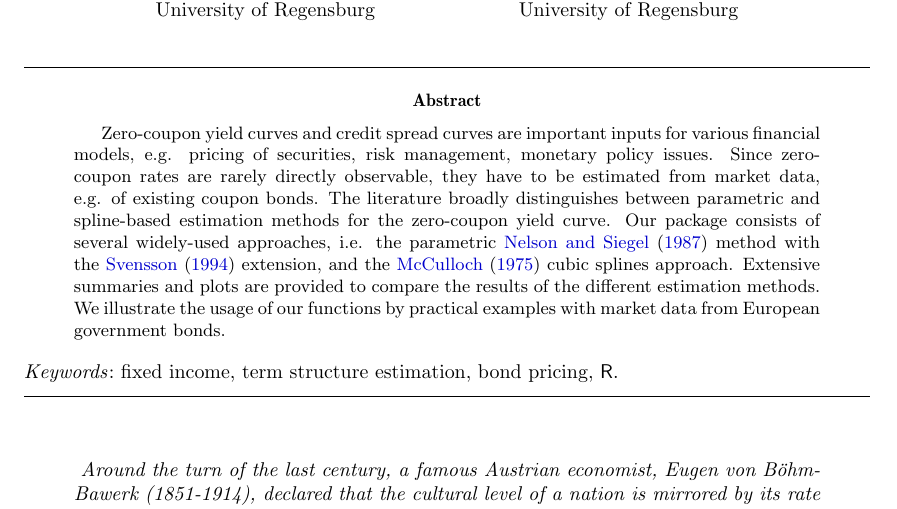
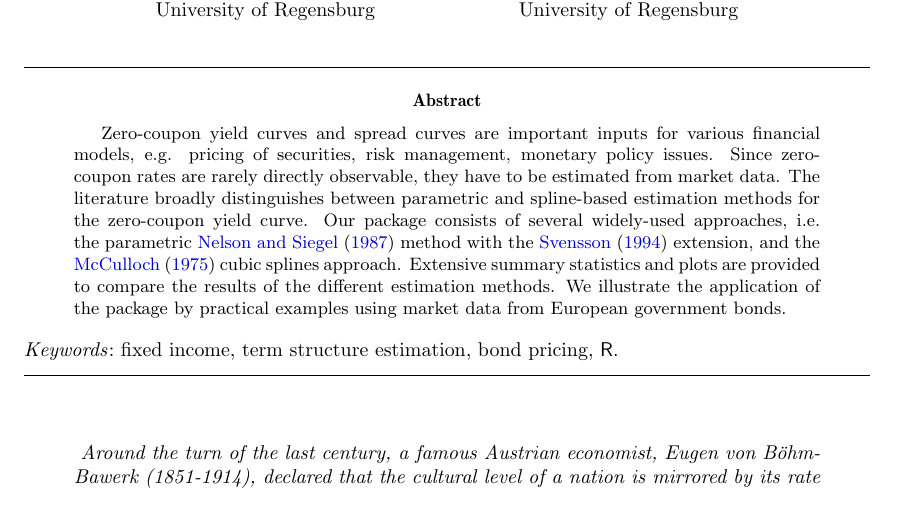
Before and after one commit to r-forge/termstrc, a LaTeX document (jss/vignette-termstrc.tex): part of page 1 of 18, cut so that both start at the same text. Compiled offline with pdfLaTeX.

Commit message:
git-svn-id: svn://svn.r-forge.r-project.org/svnroot/termstrc@248 b6e8c802-fa29-48c1-b741-14f4e927981d

```diff
--- a/jss/vignette-termstrc.tex
+++ b/jss/vignette-termstrc.tex
@@ -34,10 +34,10 @@
 
 %% an abstract and keywords
 \Abstract{
-Zero-coupon yield curves and credit spread curves are important inputs for various financial models, e.g. pricing of securities, risk management, monetary policy issues. Since zero-coupon rates are rarely directly observable, they have to be estimated from market data, e.g. of existing coupon bonds. The literature broadly distinguishes between parametric and spline-based estimation methods for the zero-coupon yield curve. Our package consists of several widely-used approaches, i.e. the parametric \cite{Nelson1987} method with the \cite{Svensson1994} extension, and the \cite{McCulloch1975} cubic splines approach. Extensive summaries and plots are provided to compare the results of the different estimation methods. We illustrate the usage of our functions by practical examples with market data from European government bonds.
+Zero-coupon yield curves and spread curves are important inputs for various financial models, e.g. pricing of securities, risk management, monetary policy issues. Since zero-coupon rates are rarely directly observable, they have to be estimated from market data. The literature broadly distinguishes between parametric and spline-based estimation methods for the zero-coupon yield curve. Our package consists of several widely-used approaches, i.e. the parametric \cite{Nelson1987} method with the \cite{Svensson1994} extension, and the \cite{McCulloch1975} cubic splines approach. Extensive summary statistics and plots are provided to compare the results of the different estimation methods. We illustrate the application of the package by practical examples using market data from European government bonds.
 }
 \Keywords{fixed income, term structure estimation, bond pricing, \proglang{R}}
-\Plainkeywords{fixed income, term structure estimation, bond pricing,R} %% without formatting
+\Plainkeywords{fixed income, term structure estimation, bond pricing, R} %% without formatting
 %% at least one keyword must be supplied
 
 %% publication information
```
